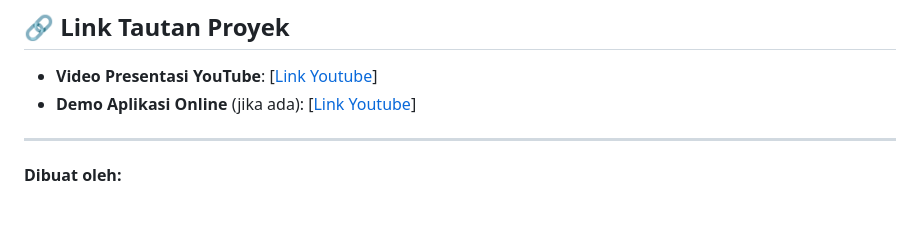
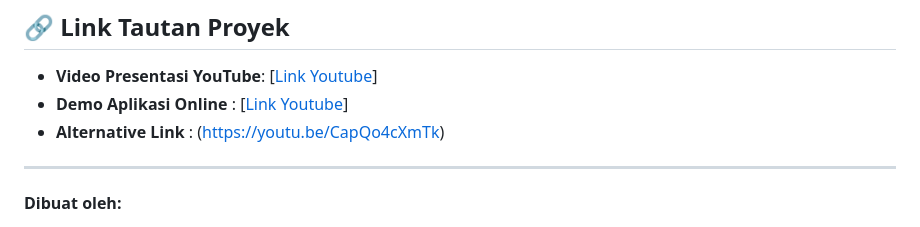
Before and after one commit to denn-fahmi/UAS_Web2_312410523_denfahmisatria, a Markdown page: README.md, the part around the change. GitHub-like rendering.

```diff
--- a/README.md
+++ b/README.md
@@ -90,7 +90,8 @@ Karena frontend dibangun sebagai Single Page Application murni menggunakan clien
 ## 🔗 Link Tautan Proyek
 
 * **Video Presentasi YouTube**: [[Link Youtube](https://youtu.be/CapQo4cXmTk)]
-* **Demo Aplikasi Online** (jika ada): [[Link Youtube](https://youtu.be/CapQo4cXmTk)]
+* **Demo Aplikasi Online** : [[Link Youtube](https://youtu.be/CapQo4cXmTk)]
+* **Alternative Link** : (https://youtu.be/CapQo4cXmTk)
 
 ---
 **Dibuat oleh:**
```
